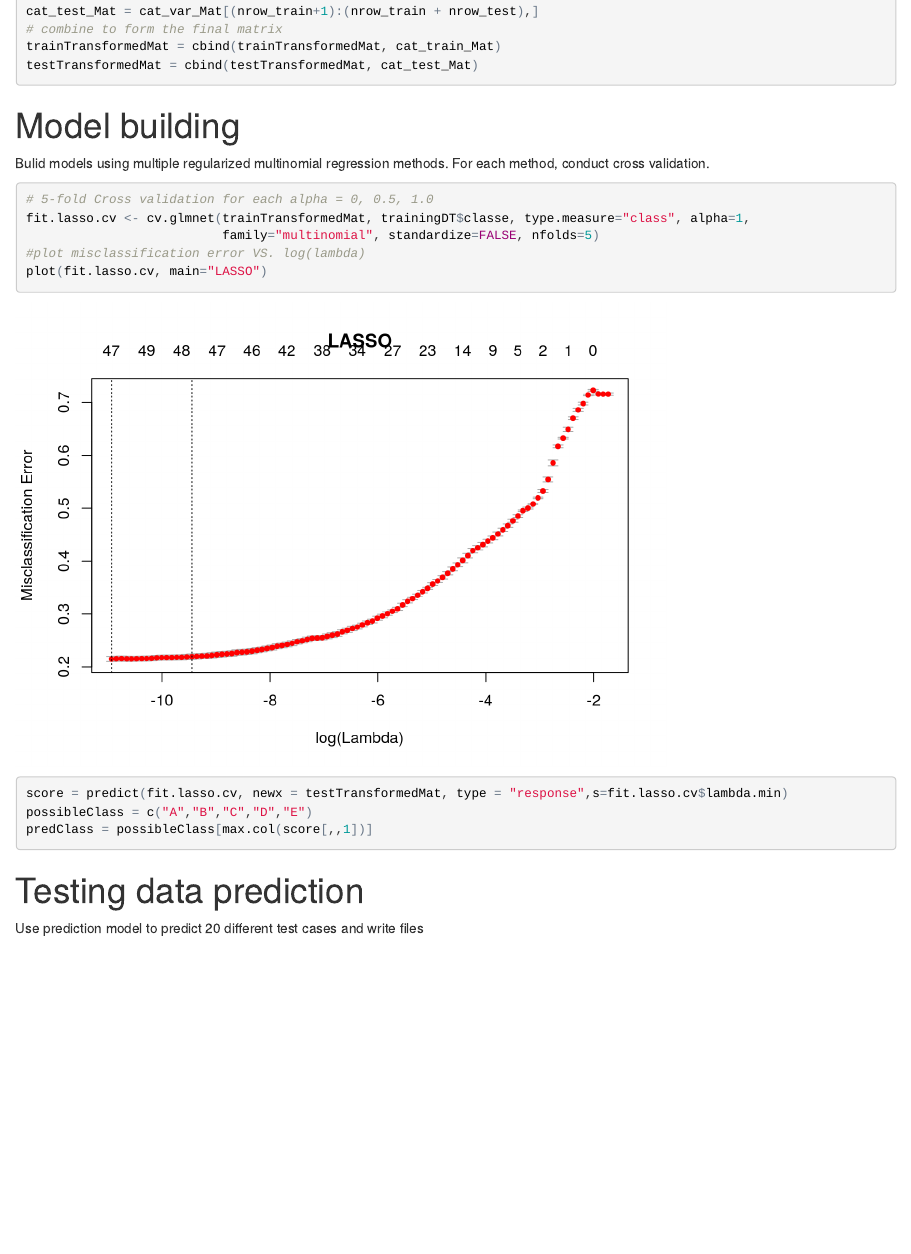
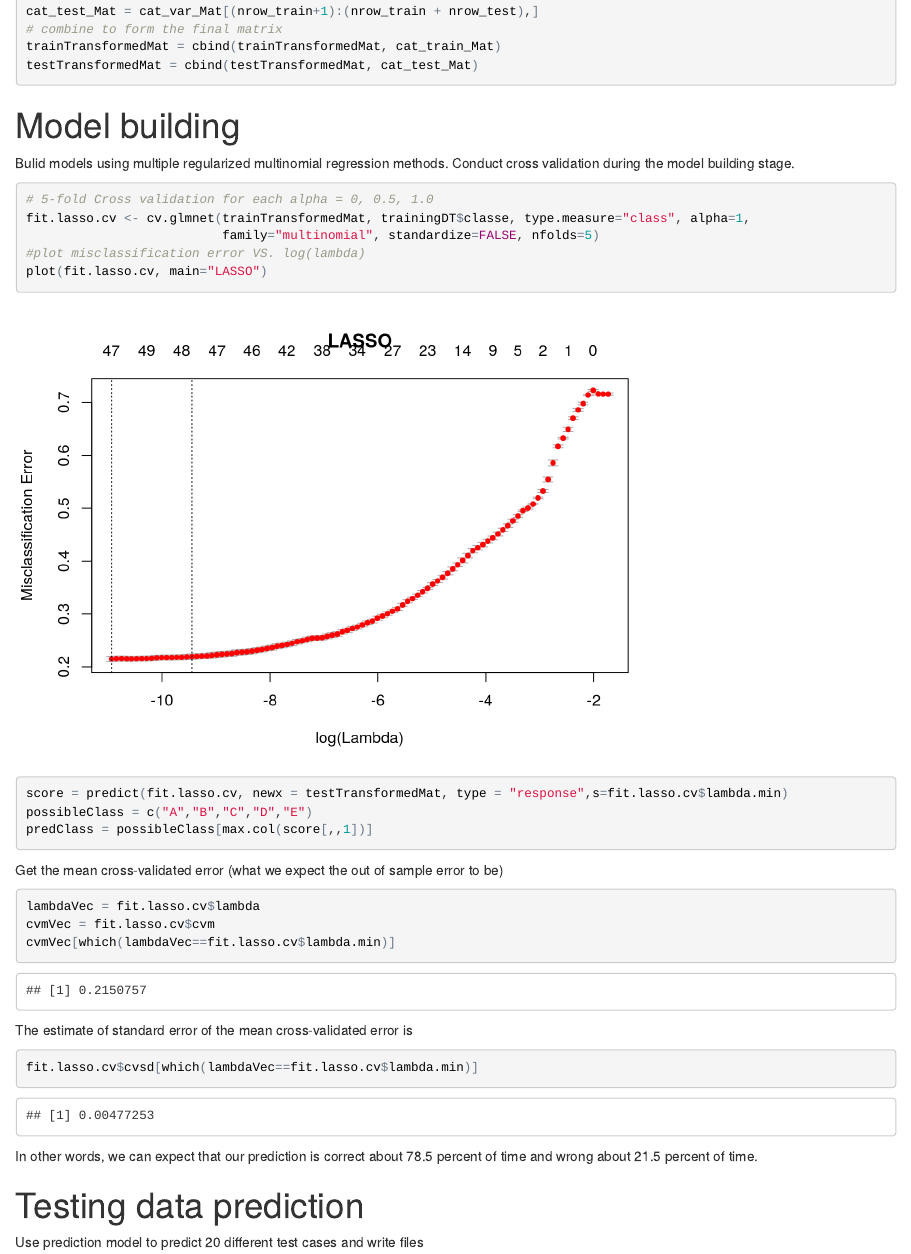
Before and after one commit to learking/pml_proj, an R Markdown document (finalProject.Rmd): the page in a window 1100 px wide, from 1980 px down. The pictures show the output file finalProject.html that the author committed with the source, opened offline.

Commit message:
complted

````diff
--- a/finalProject.Rmd
+++ b/finalProject.Rmd
@@ -114,7 +114,7 @@ testTransformedMat = cbind(testTransformedMat, cat_test_Mat)
 
 # Model building
 
-Bulid models using multiple regularized multinomial regression methods. For each method, conduct cross validation.
+Bulid models using multiple regularized multinomial regression methods. Conduct cross validation during the model building stage.
 
 ```{r cache=TRUE}
 # 5-fold Cross validation for each alpha = 0, 0.5, 1.0
@@ -127,6 +127,20 @@ score = predict(fit.lasso.cv, newx = testTransformedMat, type = "response",s=fit
 possibleClass = c("A","B","C","D","E")
 predClass = possibleClass[max.col(score[,,1])]
 ```
+
+Get the mean cross-validated error (what we expect the out of sample error to be)
+```{r}
+lambdaVec = fit.lasso.cv$lambda
+cvmVec = fit.lasso.cv$cvm
+cvmVec[which(lambdaVec==fit.lasso.cv$lambda.min)]
+```
+
+The estimate of standard error of the mean cross-validated error is
+```{r}
+fit.lasso.cv$cvsd[which(lambdaVec==fit.lasso.cv$lambda.min)]
+```
+
+In other words, we can expect that our prediction is correct about 78.5 percent of time and wrong about 21.5 percent of time.
 
 # Testing data prediction
 
````
Also changed, not shown: finalProject.html.
